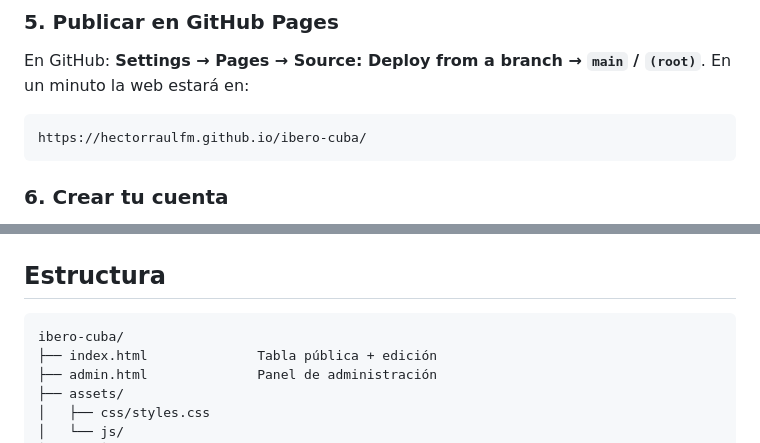
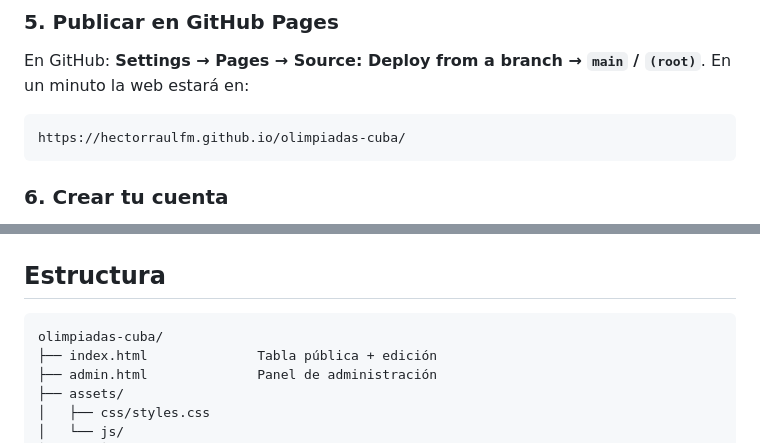
Before and after one commit to hectorraulfm/olimpiadas-cuba, a Markdown page: README.md, 2 parts joined by grey strips. Drawn GitHub-style.

Commit message:
Actualiza la direccion tras renombrar el repositorio a olimpiadas-cuba
Co-Authored-By: Claude Opus 5 <noreply@anthropic.com>

````diff
--- a/README.md
+++ b/README.md
@@ -93,7 +93,7 @@ En GitHub: **Settings → Pages → Source: Deploy from a branch → `main` / `(
 En un minuto la web estará en:
 
 ```
-https://hectorraulfm.github.io/ibero-cuba/
+https://hectorraulfm.github.io/olimpiadas-cuba/
 ```
 
 ### 6. Crear tu cuenta
@@ -162,7 +162,7 @@ alterar ese registro desde la web.
 ## Estructura
 
 ```
-ibero-cuba/
+olimpiadas-cuba/
 ├── index.html              Tabla pública + edición
 ├── admin.html              Panel de administración
 ├── assets/
````
